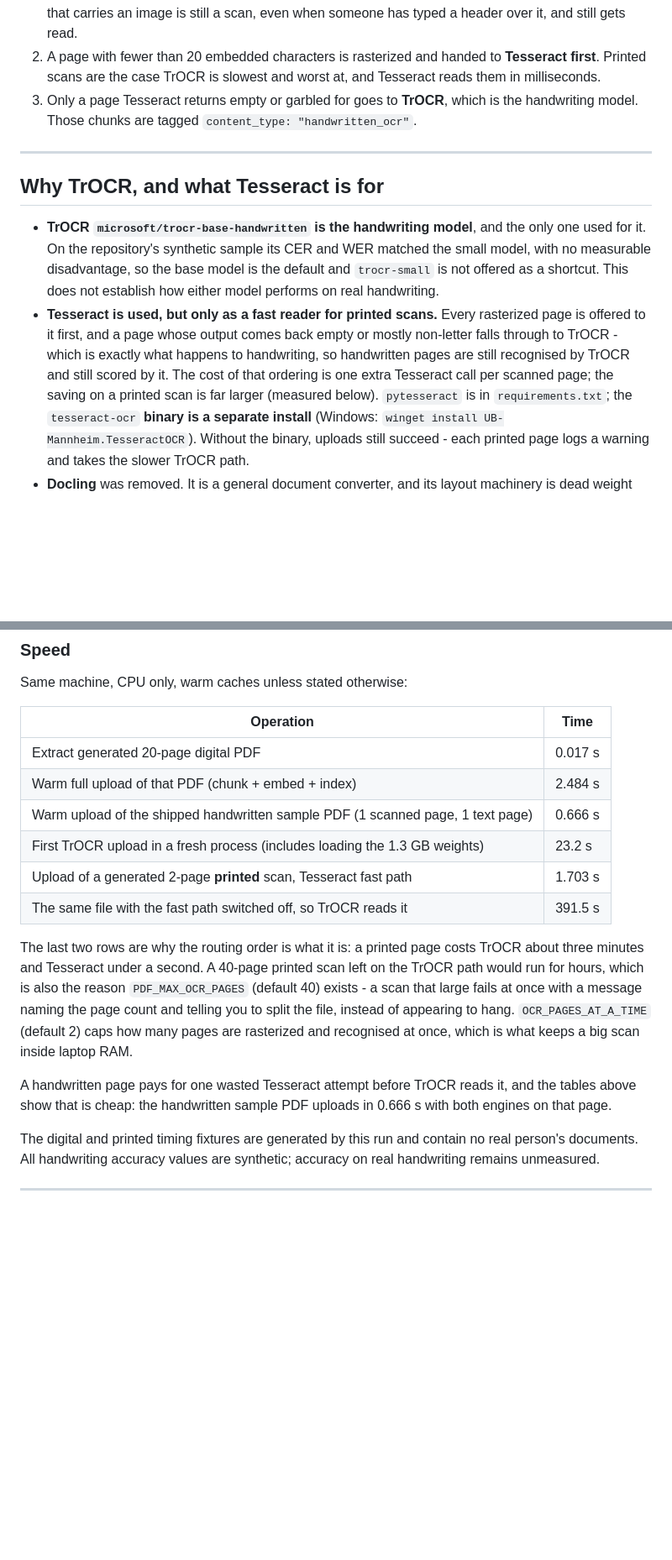
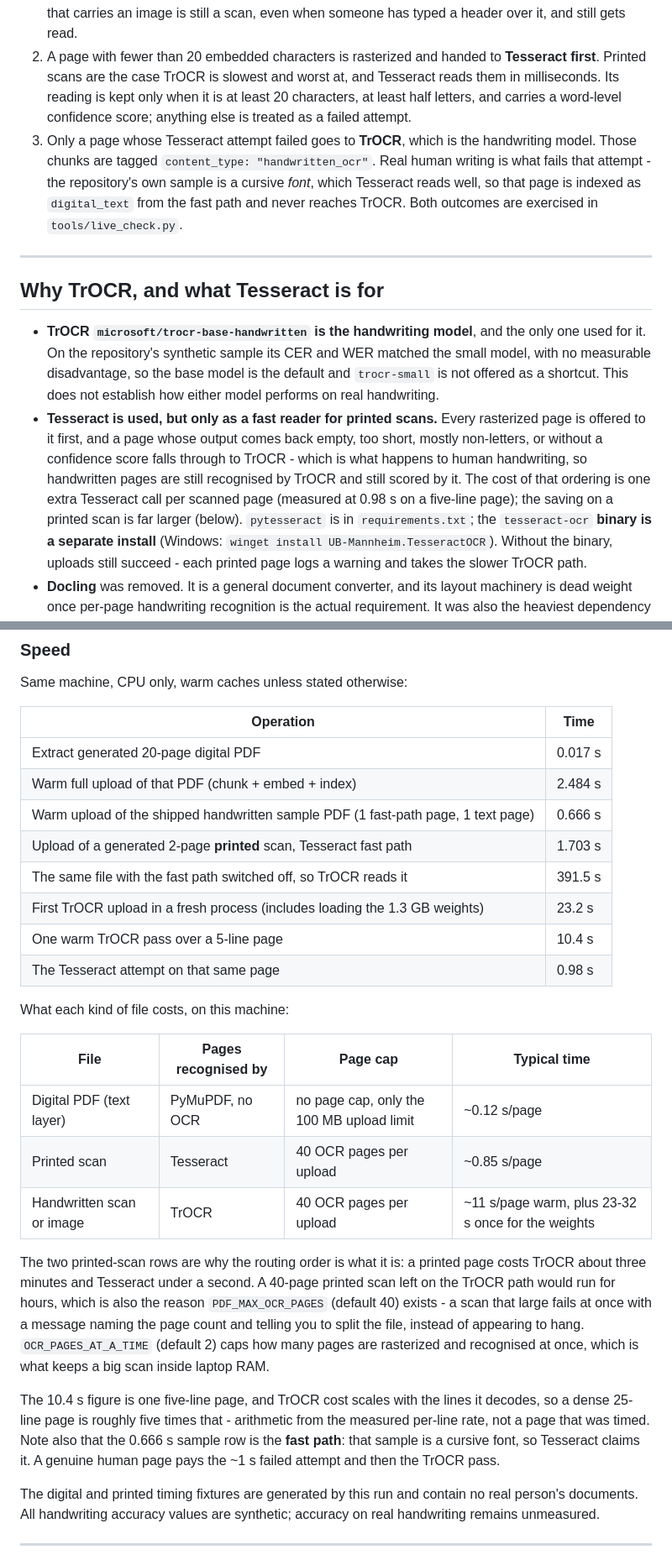
Before and after one commit to abinash123hg/document-understanding-agent, a Markdown page: README.md, 2 parts joined by grey strips. Shown at 84% size. Drawn GitHub-style; blank space fills up the shorter version.

Commit message:
Put the per-route page limits and timings in the README, and correct one claim
The shipped handwritten sample is a cursive font, so Tesseract reads it and the
page never reaches TrOCR. The README credited that 0.666 s upload to the
handwriting path, which made the fast path look like the fallback.

- Say which engine claims which page, and what a Tesseract reading has to clear
  (20 characters, half of them letters, plus a confidence score) before TrOCR is
  skipped.
- Add the warm TrOCR and Tesseract-attempt timings and a table of page caps per
  file kind: text-layer pages have no page cap, scanned pages stop at 40.
- Record the live_check result this run measured, and the launcher's new
  Tesseract warning.
- Extend the known limits with the ones a user hits first: a refusal can be a
  correct answer the guards stopped, images carry no diagrams or table layout,
  one document per question, and a single-chunk document rests on dense
  retrieval alone.

```diff
--- a/README.md
+++ b/README.md
@@ -37,10 +37,15 @@ Routing is decided per page, not per file:
    has typed a header over it, and still gets read.
 2. A page with fewer than 20 embedded characters is rasterized and handed to
    **Tesseract first**. Printed scans are the case TrOCR is slowest and worst
-   at, and Tesseract reads them in milliseconds.
-3. Only a page Tesseract returns empty or garbled for goes to **TrOCR**, which
-   is the handwriting model. Those chunks are tagged
-   `content_type: "handwritten_ocr"`.
+   at, and Tesseract reads them in milliseconds. Its reading is kept only when
+   it is at least 20 characters, at least half letters, and carries a word-level
+   confidence score; anything else is treated as a failed attempt.
+3. Only a page whose Tesseract attempt failed goes to **TrOCR**, which is the
+   handwriting model. Those chunks are tagged `content_type: "handwritten_ocr"`.
+   Real human writing is what fails that attempt - the repository's own sample
+   is a cursive *font*, which Tesseract reads well, so that page is indexed as
+   `digital_text` from the fast path and never reaches TrOCR. Both outcomes are
+   exercised in `tools/live_check.py`.
 
 ---
 
@@ -53,10 +58,11 @@ Routing is decided per page, not per file:
   establish how either model performs on real handwriting.
 - **Tesseract is used, but only as a fast reader for printed scans.** Every
   rasterized page is offered to it first, and a page whose output comes back
-  empty or mostly non-letter falls through to TrOCR - which is exactly what
-  happens to handwriting, so handwritten pages are still recognised by TrOCR and
-  still scored by it. The cost of that ordering is one extra Tesseract call per
-  scanned page; the saving on a printed scan is far larger (measured below).
+  empty, too short, mostly non-letters, or without a confidence score falls
+  through to TrOCR - which is what happens to human handwriting, so handwritten
+  pages are still recognised by TrOCR and still scored by it. The cost of that
+  ordering is one extra Tesseract call per scanned page (measured at 0.98 s on a
+  five-line page); the saving on a printed scan is far larger (below).
   `pytesseract` is in `requirements.txt`; the `tesseract-ocr` **binary is a
   separate install** (Windows: `winget install UB-Mannheim.TesseractOCR`).
   Without the binary, uploads still succeed - each printed page logs a warning
@@ -331,23 +343,36 @@ Same machine, CPU only, warm caches unless stated otherwise:
 |-----------|------|
 | Extract generated 20-page digital PDF | 0.017 s |
 | Warm full upload of that PDF (chunk + embed + index) | 2.484 s |
-| Warm upload of the shipped handwritten sample PDF (1 scanned page, 1 text page) | 0.666 s |
-| First TrOCR upload in a fresh process (includes loading the 1.3 GB weights) | 23.2 s |
+| Warm upload of the shipped handwritten sample PDF (1 fast-path page, 1 text page) | 0.666 s |
 | Upload of a generated 2-page **printed** scan, Tesseract fast path | 1.703 s |
 | The same file with the fast path switched off, so TrOCR reads it | 391.5 s |
+| First TrOCR upload in a fresh process (includes loading the 1.3 GB weights) | 23.2 s |
+| One warm TrOCR pass over a 5-line page | 10.4 s |
+| The Tesseract attempt on that same page | 0.98 s |
 
-The last two rows are why the routing order is what it is: a printed page costs
-TrOCR about three minutes and Tesseract under a second. A 40-page printed scan
-left on the TrOCR path would run for hours, which is also the reason
-`PDF_MAX_OCR_PAGES` (default 40) exists - a scan that large fails at once with a
-message naming the page count and telling you to split the file, instead of
-appearing to hang. `OCR_PAGES_AT_A_TIME` (default 2) caps how many pages are
+What each kind of file costs, on this machine:
+
+| File | Pages recognised by | Page cap | Typical time |
+|------|---------------------|----------|--------------|
+| Digital PDF (text layer) | PyMuPDF, no OCR | no page cap, only the 100 MB upload limit | ~0.12 s/page |
+| Printed scan | Tesseract | 40 OCR pages per upload | ~0.85 s/page |
+| Handwritten scan or image | TrOCR | 40 OCR pages per upload | ~11 s/page warm, plus 23-32 s once for the weights |
+
+The two printed-scan rows are why the routing order is what it is: a printed
+page costs TrOCR about three minutes and Tesseract under a second. A 40-page
+printed scan left on the TrOCR path would run for hours, which is also the
+reason `PDF_MAX_OCR_PAGES` (default 40) exists - a scan that large fails at once
+with a message naming the page count and telling you to split the file, instead
+of appearing to hang. `OCR_PAGES_AT_A_TIME` (default 2) caps how many pages are
 rasterized and recognised at once, which is what keeps a big scan inside laptop
 RAM.
 
-A handwritten page pays for one wasted Tesseract attempt before TrOCR reads it,
-and the tables above show that is cheap: the handwritten sample PDF uploads in
-0.666 s with both engines on that page.
+The 10.4 s figure is one five-line page, and TrOCR cost scales with the lines it
+decodes, so a dense 25-line page is roughly five times that - arithmetic from
+the measured per-line rate, not a page that was timed. Note also that the
+0.666 s sample row is the **fast path**: that sample is a cursive font, so
+Tesseract claims it. A genuine human page pays the ~1 s failed attempt and then
+the TrOCR pass.
 
 The digital and printed timing fixtures are generated by this run and contain no
 real person's documents. All handwriting accuracy values are synthetic; accuracy
```
Also changed, not shown: other parts of README.md (+20 -2 lines).
